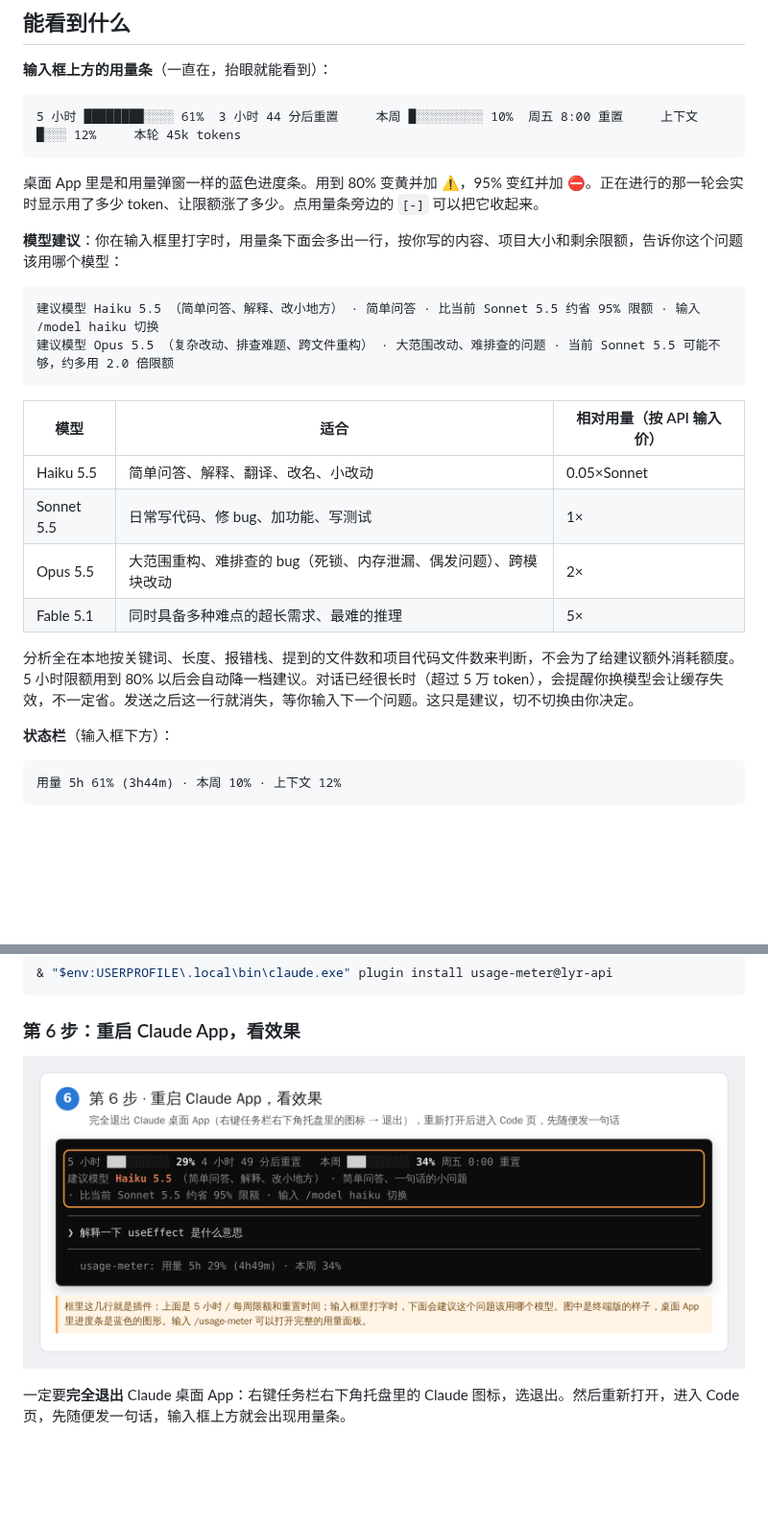
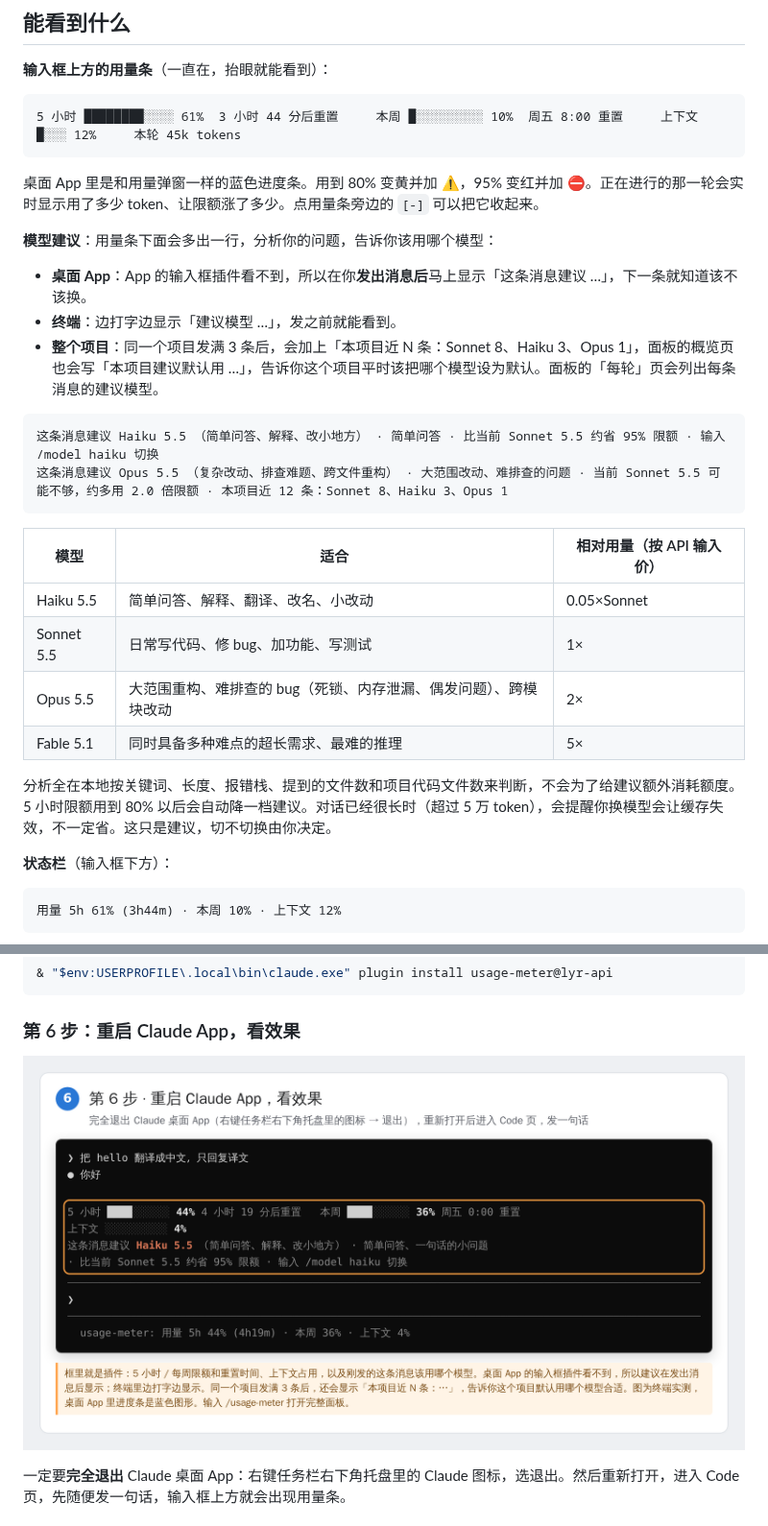
Before and after one commit to lyr05142002-dot/api-, a Markdown page: README.md, 2 parts joined by grey strips. Shown at 96% size. GitHub-like rendering; pictures changed too: docs/images/step6-result.png; blank space fills up the shorter version.

````diff
--- a/README.md
+++ b/README.md
@@ -12,11 +12,15 @@
 
 桌面 App 里是和用量弹窗一样的蓝色进度条。用到 80% 变黄并加 ⚠，95% 变红并加 ⛔。正在进行的那一轮会实时显示用了多少 token、让限额涨了多少。点用量条旁边的 `[-]` 可以把它收起来。
 
-**模型建议**：你在输入框里打字时，用量条下面会多出一行，按你写的内容、项目大小和剩余限额，告诉你这个问题该用哪个模型：
+**模型建议**：用量条下面会多出一行，分析你的问题，告诉你该用哪个模型：
+
+- **桌面 App**：App 的输入框插件看不到，所以在你**发出消息后**马上显示「这条消息建议 …」，下一条就知道该不该换。
+- **终端**：边打字边显示「建议模型 …」，发之前就能看到。
+- **整个项目**：同一个项目发满 3 条后，会加上「本项目近 N 条：Sonnet 8、Haiku 3、Opus 1」，面板的概览页也会写「本项目建议默认用 …」，告诉你这个项目平时该把哪个模型设为默认。面板的「每轮」页会列出每条消息的建议模型。
 
 ```
-建议模型 Haiku 5.5 （简单问答、解释、改小地方） · 简单问答 · 比当前 Sonnet 5.5 约省 95% 限额 · 输入 /model haiku 切换
-建议模型 Opus 5.5 （复杂改动、排查难题、跨文件重构） · 大范围改动、难排查的问题 · 当前 Sonnet 5.5 可能不够，约多用 2.0 倍限额
+这条消息建议 Haiku 5.5 （简单问答、解释、改小地方） · 简单问答 · 比当前 Sonnet 5.5 约省 95% 限额 · 输入 /model haiku 切换
+这条消息建议 Opus 5.5 （复杂改动、排查难题、跨文件重构） · 大范围改动、难排查的问题 · 当前 Sonnet 5.5 可能不够，约多用 2.0 倍限额 · 本项目近 12 条：Sonnet 8、Haiku 3、Opus 1
 ```
 
 | 模型 | 适合 | 相对用量（按 API 输入价） |
@@ -26,7 +30,7 @@
 | Opus 5.5 | 大范围重构、难排查的 bug（死锁、内存泄漏、偶发问题）、跨模块改动 | 2× |
 | Fable 5.1 | 同时具备多种难点的超长需求、最难的推理 | 5× |
 
-分析全在本地按关键词、长度、报错栈、提到的文件数和项目代码文件数来判断，不会为了给建议额外消耗额度。5 小时限额用到 80% 以后会自动降一档建议。对话已经很长时（超过 5 万 token），会提醒你换模型会让缓存失效，不一定省。发送之后这一行就消失，等你输入下一个问题。这只是建议，切不切换由你决定。
+分析全在本地按关键词、长度、报错栈、提到的文件数和项目代码文件数来判断，不会为了给建议额外消耗额度。5 小时限额用到 80% 以后会自动降一档建议。对话已经很长时（超过 5 万 token），会提醒你换模型会让缓存失效，不一定省。这只是建议，切不切换由你决定。
 
 **状态栏**（输入框下方）：
 
````
Also changed, not shown: 5 other files.
